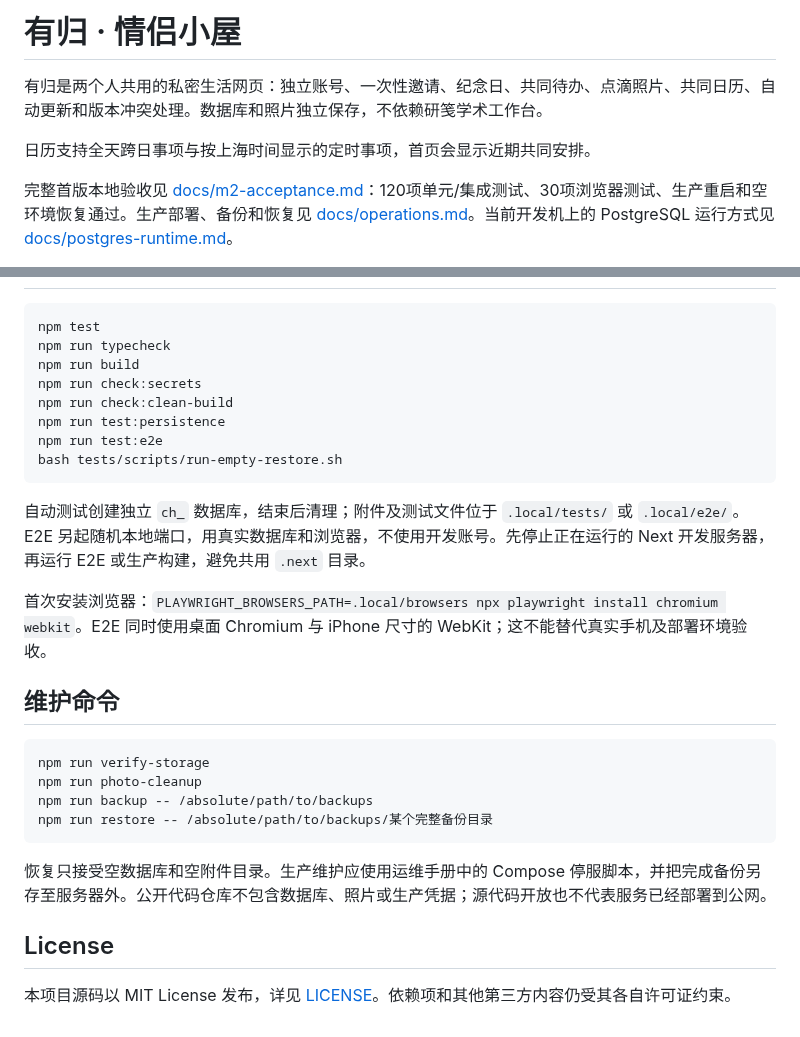
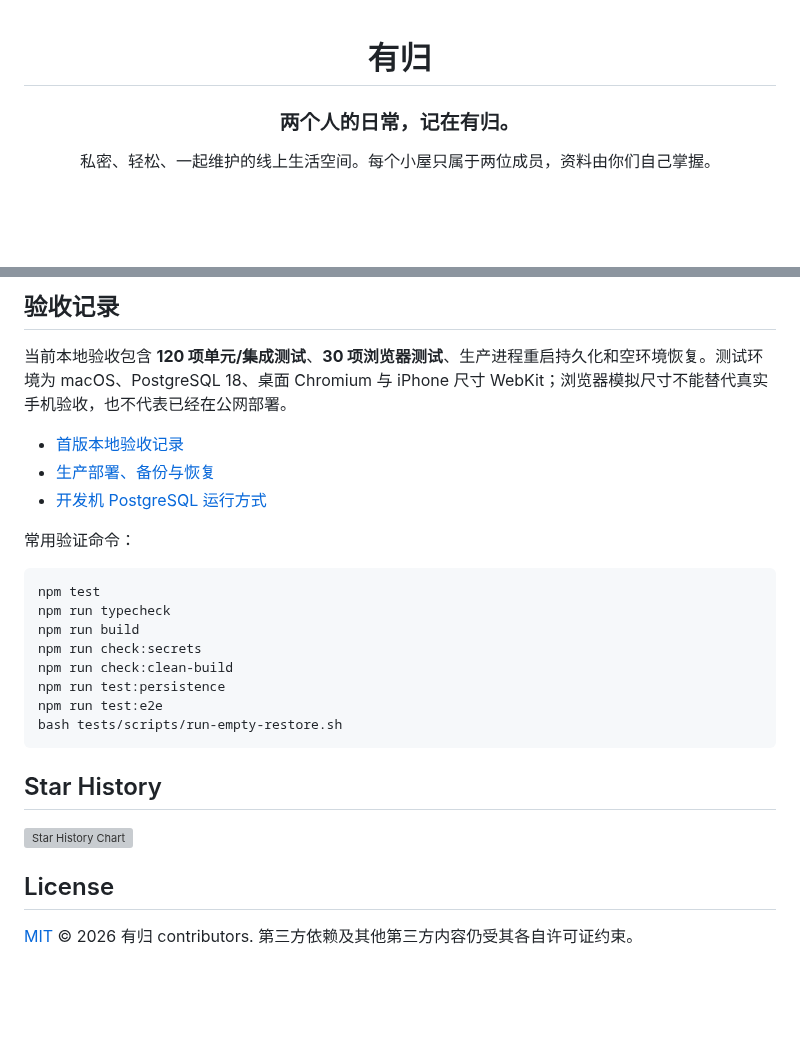
Before and after one commit to maxma615/yougui-couple-home, a Markdown page: README.md, 2 parts joined by grey strips. GitHub-like rendering; blank space fills up the shorter version; grey boxes are pictures that could not be loaded.

````diff
--- a/README.md
+++ b/README.md
@@ -1,8 +1,8 @@
-# 有归 · 情侣小屋
+<div align="center">
 
-有归是两个人共用的私密生活网页：独立账号、一次性邀请、纪念日、共同待办、点滴照片、共同日历、自动更新和版本冲突处理。数据库和照片独立保存，不依赖研笺学术工作台。
+<h1>有归</h1>
 
-日历支持全天跨日事项与按上海时间显示的定时事项，首页会显示近期共同安排。
+<h3>两个人的日常，记在有归。</h3>
 
-完整首版本地验收见 [docs/m2-acceptance.md](docs/m2-acceptance.md)：120项单元/集成测试、30项浏览器测试、生产重启和空环境恢复通过。生产部署、备份和恢复见 [docs/operations.md](docs/operations.md)。当前开发机上的 PostgreSQL 运行方式见 [docs/postgres-runtime.md](docs/postgres-runtime.md)。
+<p>私密、轻松、一起维护的线上生活空间。每个小屋只属于两位成员，资料由你们自己掌握。</p>
 
@@ -26,3 +77,12 @@
+## 验收记录
+
+当前本地验收包含 **120 项单元/集成测试**、**30 项浏览器测试**、生产进程重启持久化和空环境恢复。测试环境为 macOS、PostgreSQL 18、桌面 Chromium 与 iPhone 尺寸 WebKit；浏览器模拟尺寸不能替代真实手机验收，也不代表已经在公网部署。
+
+- [首版本地验收记录](docs/m2-acceptance.md)
+- [生产部署、备份与恢复](docs/operations.md)
+- [开发机 PostgreSQL 运行方式](docs/postgres-runtime.md)
+
+常用验证命令：
 
 ```sh
 npm test
@@ -35,21 +95,10 @@ npm run test:e2e
 bash tests/scripts/run-empty-restore.sh
 ```
 
-自动测试创建独立 `ch_` 数据库，结束后清理；附件及测试文件位于 `.local/tests/` 或 `.local/e2e/`。E2E 另起随机本地端口，用真实数据库和浏览器，不使用开发账号。先停止正在运行的 Next 开发服务器，再运行 E2E 或生产构建，避免共用 `.next` 目录。
+## Star History
 
-首次安装浏览器：`PLAYWRIGHT_BROWSERS_PATH=.local/browsers npx playwright install chromium webkit`。E2E 同时使用桌面 Chromium 与 iPhone 尺寸的 WebKit；这不能替代真实手机及部署环境验收。
-
-## 维护命令
-
-```sh
-npm run verify-storage
-npm run photo-cleanup
-npm run backup -- /absolute/path/to/backups
-npm run restore -- /absolute/path/to/backups/某个完整备份目录
-```
-
-恢复只接受空数据库和空附件目录。生产维护应使用运维手册中的 Compose 停服脚本，并把完成备份另存至服务器外。公开代码仓库不包含数据库、照片或生产凭据；源代码开放也不代表服务已经部署到公网。
+[![Star History Chart](https://api.star-history.com/svg?repos=maxma615/yougui-couple-home&type=Date)](https://www.star-history.com/#maxma615/yougui-couple-home&Date)
 
 ## License
 
-本项目源码以 MIT License 发布，详见 [LICENSE](LICENSE)。依赖项和其他第三方内容仍受其各自许可证约束。
+[MIT](LICENSE) © 2026 有归 contributors. 第三方依赖及其他第三方内容仍受其各自许可证约束。
````
Also changed, not shown: other parts of README.md (+62 -11 lines).
